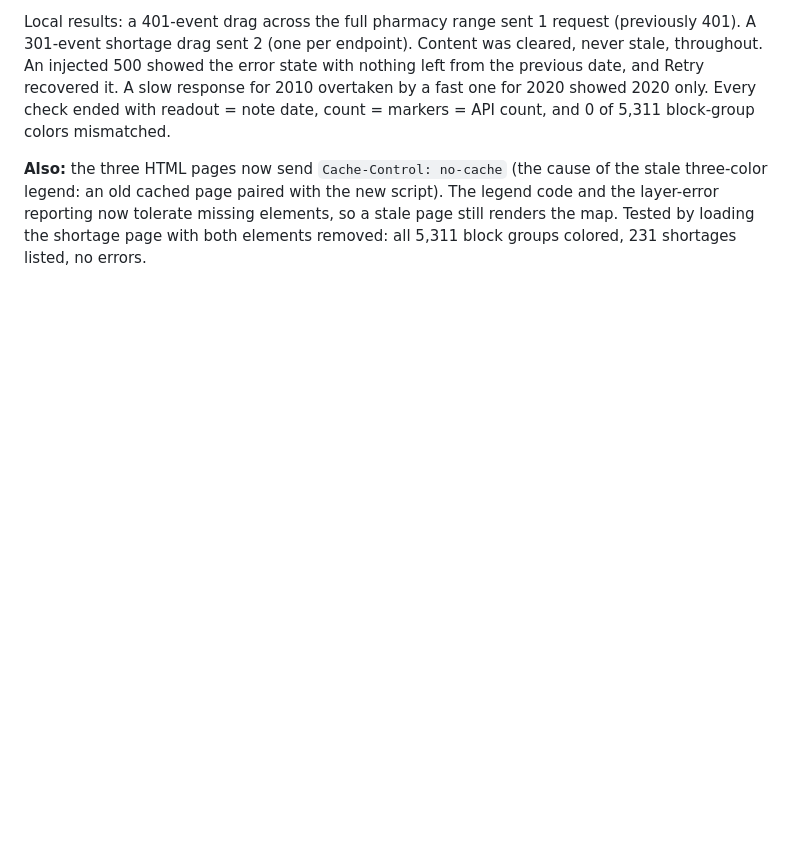
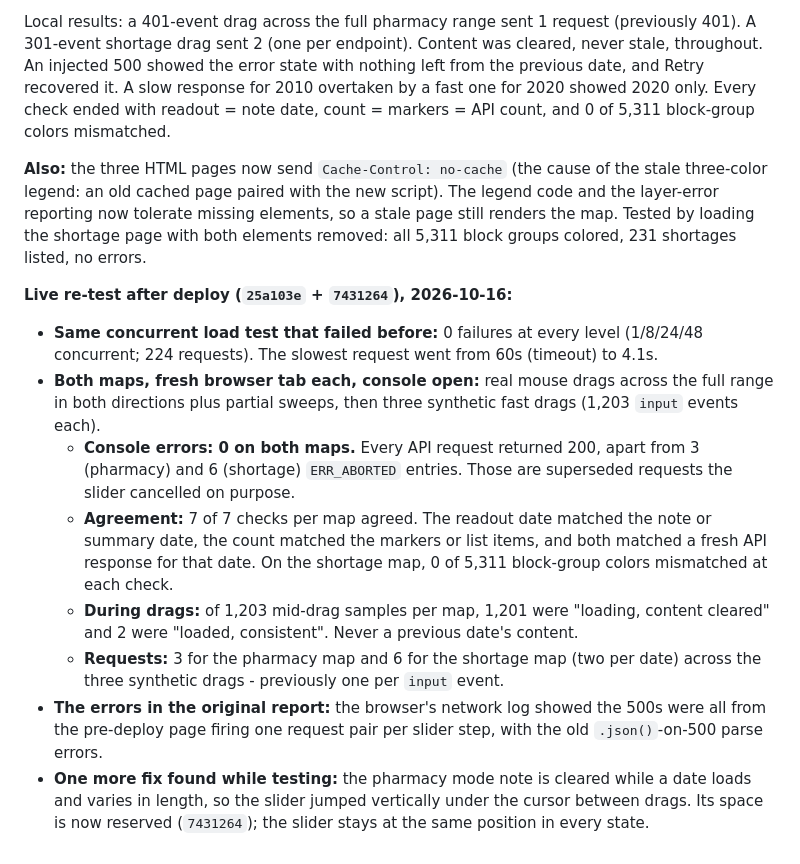
Before and after one commit to r1shj/WA-Pharmacy-Desert-Access-Tracker, a Markdown page: DECISIONS.md, the part around the change. Rendered like a GitHub page; blank space fills up the shorter version.

Commit message:
Log live re-test of the slider fix in DECISIONS.md
Co-Authored-By: Claude Opus 5.5 <noreply@anthropic.com>

```diff
--- a/DECISIONS.md
+++ b/DECISIONS.md
@@ -1576,3 +1576,31 @@ new script). The legend code and the layer-error reporting now tolerate
 missing elements, so a stale page still renders the map. Tested by
 loading the shortage page with both elements removed: all 5,311 block
 groups colored, 231 shortages listed, no errors.
+
+**Live re-test after deploy (`25a103e` + `7431264`), 2026-10-16:**
+- **Same concurrent load test that failed before:** 0 failures at every
+  level (1/8/24/48 concurrent; 224 requests). The slowest request went
+  from 60s (timeout) to 4.1s.
+- **Both maps, fresh browser tab each, console open:** real mouse drags
+  across the full range in both directions plus partial sweeps, then
+  three synthetic fast drags (1,203 `input` events each).
+  - **Console errors: 0 on both maps.** Every API request returned 200,
+    apart from 3 (pharmacy) and 6 (shortage) `ERR_ABORTED` entries.
+    Those are superseded requests the slider cancelled on purpose.
+  - **Agreement:** 7 of 7 checks per map agreed. The readout date matched
+    the note or summary date, the count matched the markers or list
+    items, and both matched a fresh API response for that date. On the
+    shortage map, 0 of 5,311 block-group colors mismatched at each check.
+  - **During drags:** of 1,203 mid-drag samples per map, 1,201 were
+    "loading, content cleared" and 2 were "loaded, consistent". Never a
+    previous date's content.
+  - **Requests:** 3 for the pharmacy map and 6 for the shortage map (two
+    per date) across the three synthetic drags - previously one per
+    `input` event.
+- **The errors in the original report:** the browser's network log
+  showed the 500s were all from the pre-deploy page firing one request
+  pair per slider step, with the old `.json()`-on-500 parse errors.
+- **One more fix found while testing:** the pharmacy mode note is
+  cleared while a date loads and varies in length, so the slider jumped
+  vertically under the cursor between drags. Its space is now reserved
+  (`7431264`); the slider stays at the same position in every state.
```
